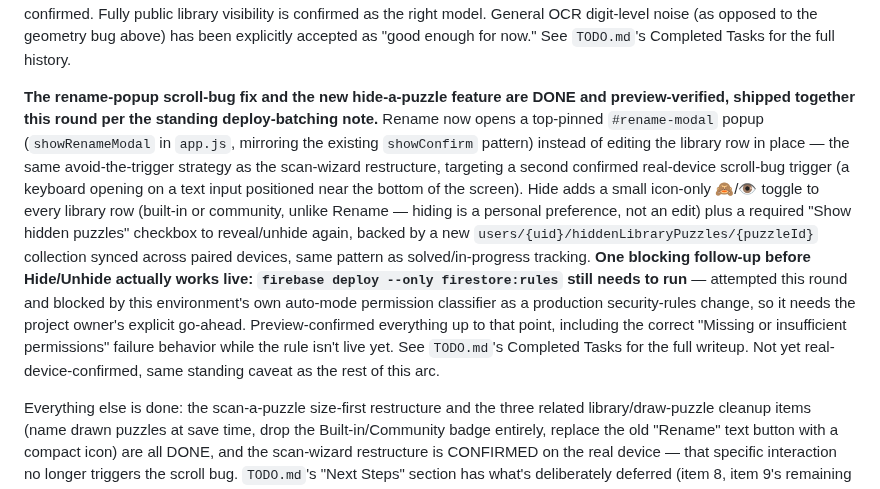
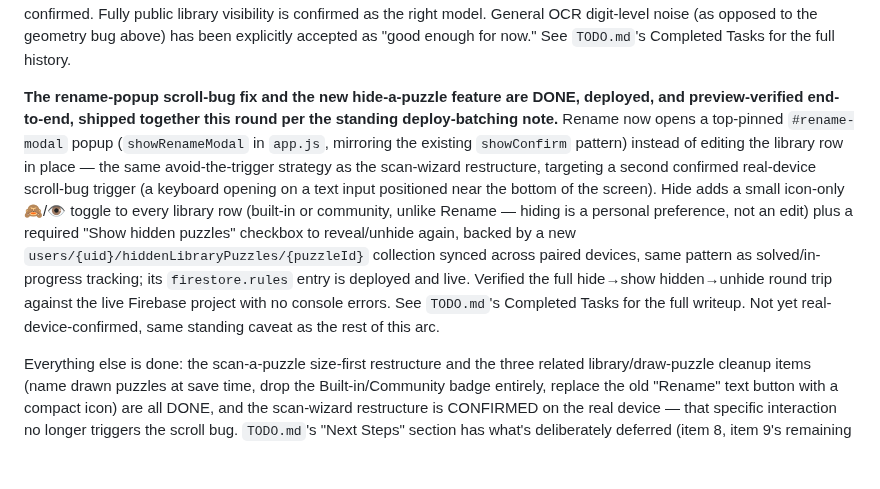
Before and after one commit to danemoll-jpg/nonogram-solver, a Markdown page: CLAUDE.md, the part around the change. Drawn GitHub-style; blank space fills up the shorter version.

```diff
--- a/CLAUDE.md
+++ b/CLAUDE.md
@@ -314,26 +314,22 @@ public library visibility is confirmed as the right model. General OCR digit-lev
 noise (as opposed to the geometry bug above) has been explicitly accepted as "good
 enough for now." See `TODO.md`'s Completed Tasks for the full history.
 
-**The rename-popup scroll-bug fix and the new hide-a-puzzle feature are DONE and
-preview-verified, shipped together this round per the standing deploy-batching
-note.** Rename now opens a top-pinned `#rename-modal` popup (`showRenameModal` in
-`app.js`, mirroring the existing `showConfirm` pattern) instead of editing the
-library row in place — the same avoid-the-trigger strategy as the scan-wizard
-restructure, targeting a second confirmed real-device scroll-bug trigger (a
-keyboard opening on a text input positioned near the bottom of the screen). Hide
-adds a small icon-only 🙈/👁️ toggle to every library row (built-in or community,
-unlike Rename — hiding is a personal preference, not an edit) plus a required
-"Show hidden puzzles" checkbox to reveal/unhide again, backed by a new
-`users/{uid}/hiddenLibraryPuzzles/{puzzleId}` collection synced across paired
-devices, same pattern as solved/in-progress tracking. **One blocking follow-up
-before Hide/Unhide actually works live: `firebase deploy --only firestore:rules`
-still needs to run** — attempted this round and blocked by this environment's own
-auto-mode permission classifier as a production security-rules change, so it
-needs the project owner's explicit go-ahead. Preview-confirmed everything up to
-that point, including the correct "Missing or insufficient permissions" failure
-behavior while the rule isn't live yet. See `TODO.md`'s Completed Tasks for the
-full writeup. Not yet real-device-confirmed, same standing caveat as the rest of
-this arc.
+**The rename-popup scroll-bug fix and the new hide-a-puzzle feature are DONE,
+deployed, and preview-verified end-to-end, shipped together this round per the
+standing deploy-batching note.** Rename now opens a top-pinned `#rename-modal`
+popup (`showRenameModal` in `app.js`, mirroring the existing `showConfirm`
+pattern) instead of editing the library row in place — the same avoid-the-trigger
+strategy as the scan-wizard restructure, targeting a second confirmed real-device
+scroll-bug trigger (a keyboard opening on a text input positioned near the bottom
+of the screen). Hide adds a small icon-only 🙈/👁️ toggle to every library row
+(built-in or community, unlike Rename — hiding is a personal preference, not an
+edit) plus a required "Show hidden puzzles" checkbox to reveal/unhide again,
+backed by a new `users/{uid}/hiddenLibraryPuzzles/{puzzleId}` collection synced
+across paired devices, same pattern as solved/in-progress tracking; its
+`firestore.rules` entry is deployed and live. Verified the full hide→show
+hidden→unhide round trip against the live Firebase project with no console
+errors. See `TODO.md`'s Completed Tasks for the full writeup. Not yet
+real-device-confirmed, same standing caveat as the rest of this arc.
 
 Everything else is done: the scan-a-puzzle size-first restructure and the three
 related library/draw-puzzle cleanup items (name drawn puzzles at save time, drop
```
Also changed, not shown: TODO.md (+21 -25 lines).
